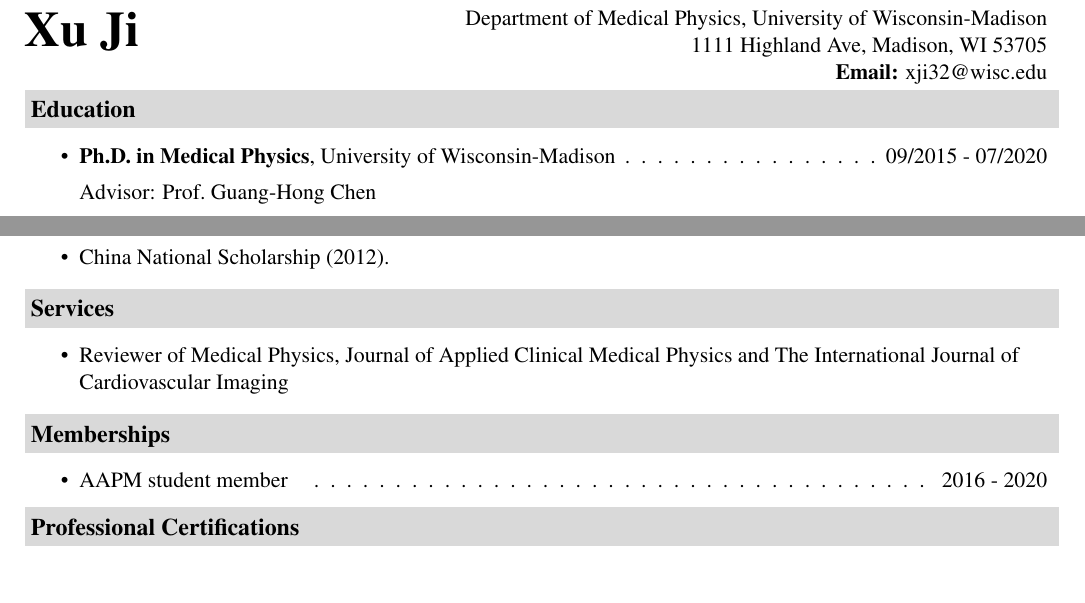
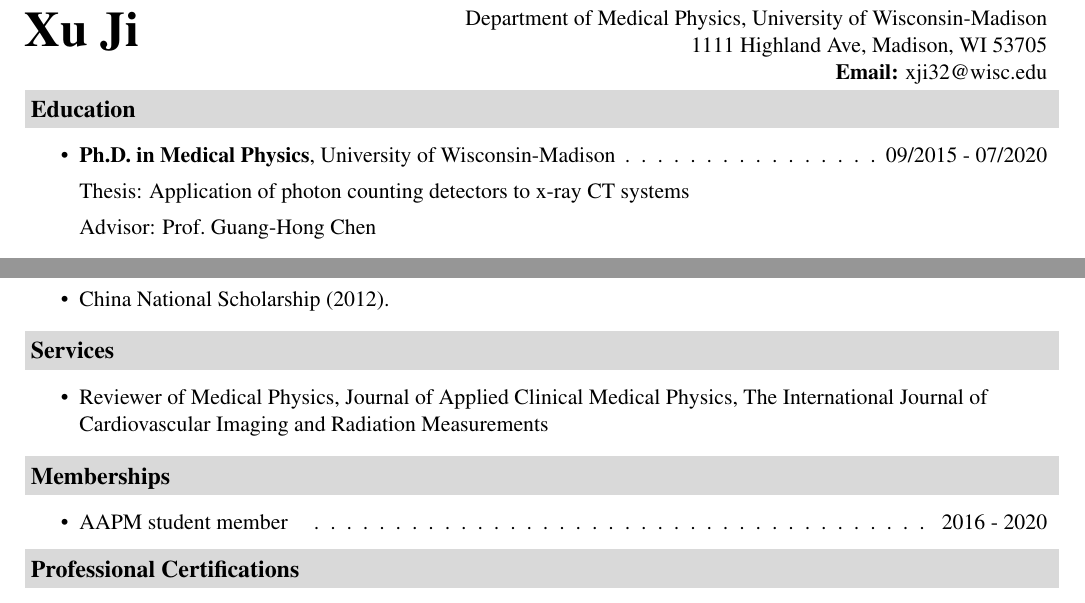
Before and after one commit to njjx/njjx.github.io, a LaTeX CV (CV/CV.tex): two parts of pages 1 and 3 of 3, joined at a grey line, cut so that both start at the same text. Compiled offline with pdfLaTeX.

Commit message:
update CV

```diff
--- a/CV/CV.tex
+++ b/CV/CV.tex
@@ -89,6 +89,8 @@
 \resheading{Education}
 	\begin{itemize}
 	\item \textbf{Ph.D. in Medical Physics}, University of Wisconsin-Madison\cftdotfill{\cftdotsep}09/2015 - 07/2020
+
+  Thesis: Application of photon counting detectors to x-ray CT systems
 
 	Advisor: \profchen
         \item
@@ -195,7 +197,7 @@ Instructor: \profchen~\& \profculberson
 %%%%%%%%%%%%%%%%%%%%%%%%%%%%%%%%
 \resheading{Services}
 \begin{itemize}
-\item Reviewer of Medical Physics, Journal of Applied Clinical Medical Physics and The International Journal of Cardiovascular Imaging
+\item Reviewer of Medical Physics, Journal of Applied Clinical Medical Physics, The International Journal of Cardiovascular Imaging and Radiation Measurements
 \end{itemize}
 %%%%%%%%%%%%%%%%%%%%%%
 \resheading{Memberships}
```
Also changed, not shown: CV_chinese/CV.tex (+2 -0 lines), CV/CV.pdf, CV_chinese/CV.pdf, 6 other files.
